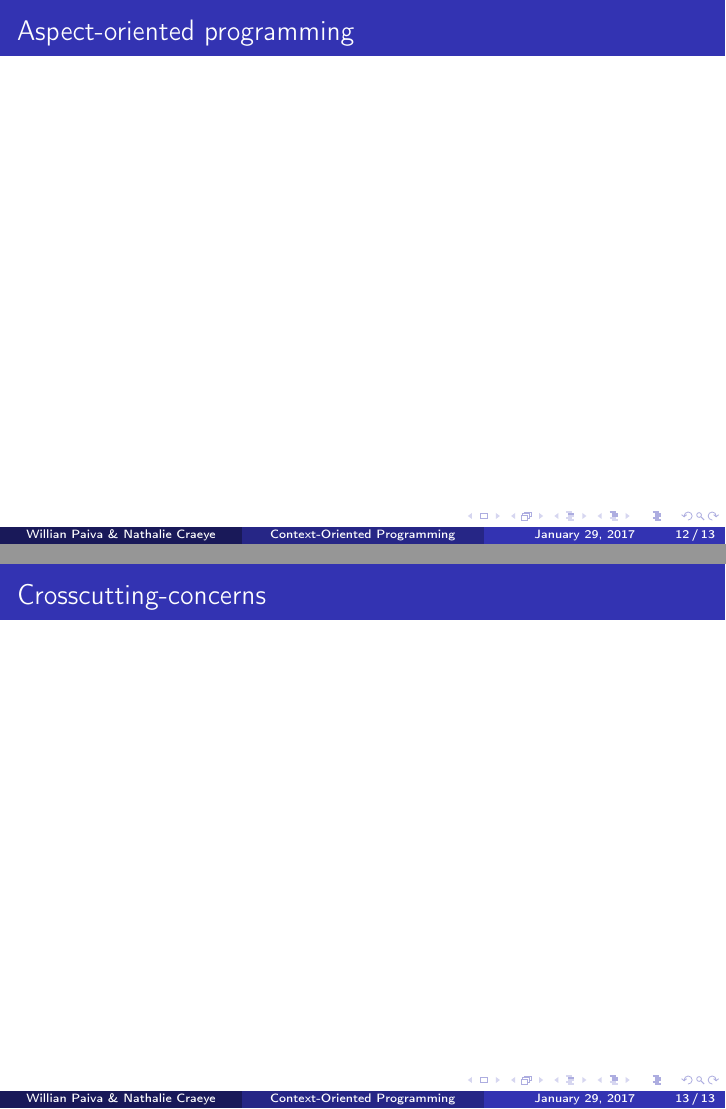
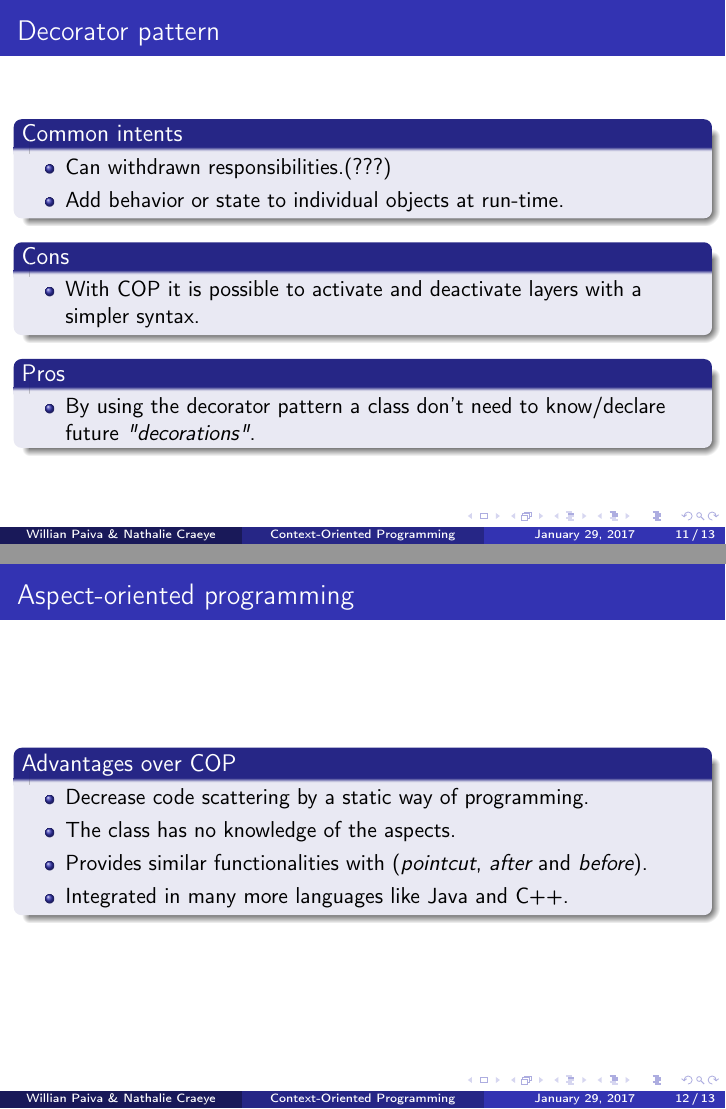
Before and after one commit to WillianPaiva/scpaper, LaTeX slides (presentation/presentation.tex): pages 12 and 13 of 13 before the commit and pages 11 and 12 of 13 after it, joined at a grey line. Compiled offline with pdfLaTeX.

Commit message:
finish formating

```diff
--- a/presentation/presentation.tex
+++ b/presentation/presentation.tex
@@ -147,11 +151,39 @@ if(SystemMemory() < mimMem){
 \end{block}
 \end{frame}
 
-\section{Conclusions}
-\label{sec:orgd775ea3}
+\section{Related Solutions}
+\label{sec:orge928c76}
 
-\begin{frame}[label={sec:org1913f01}]{Decorator}
+\begin{frame}[label={sec:org55587d9}]{Decorator pattern}
+\begin{block}{Common intents}
+\begin{itemize}
+\item Can withdrawn responsibilities.(???)
+\item Add behavior or state to individual objects at run-time.
+\end{itemize}
+\end{block}
+
+\begin{block}{Cons}
+\begin{itemize}
+\item With COP it is possible to activate and deactivate layers with a simpler syntax.
+\end{itemize}
+\end{block}
+
+\begin{block}{Pros}
+\begin{itemize}
+\item By using the decorator pattern a class don't need to know/declare future \emph{"decorations"}.
+\end{itemize}
+\end{block}
 \end{frame}
-\begin{frame}[label={sec:org3c1ff4d}]{Aspect-oriented programming}
+
+
+
+\begin{frame}[label={sec:orgf60373f}]{Aspect-oriented programming}
+\begin{block}{Advantages over COP}
+\begin{itemize}
+\item Decrease code scattering by a static way of programming.
+\item The class has no knowledge of the aspects.
+\item Provides similar functionalities with (\emph{pointcut}, \emph{after} and \emph{before}).
+\item Integrated in many more languages like Java and C++.
+\end{itemize}
+\end{block}
 \end{frame}
-\begin{frame}[label={sec:org384c212}]{Crosscutting-concerns}
```
Also changed, not shown: presentation/presentation.pdf, presentation/qa.jpg (added), presentation/presentation.tex (73 more changed lines), 10 other files.
